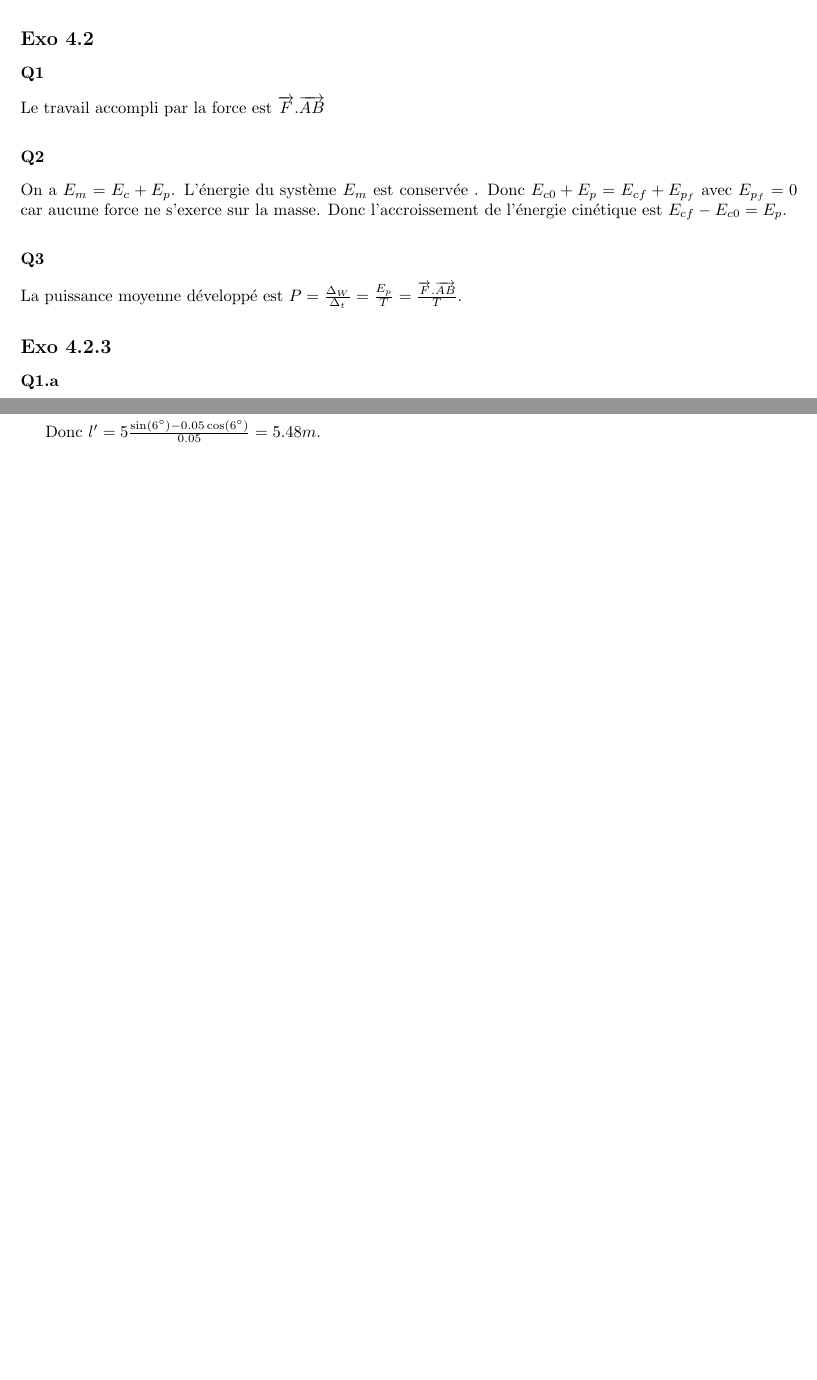
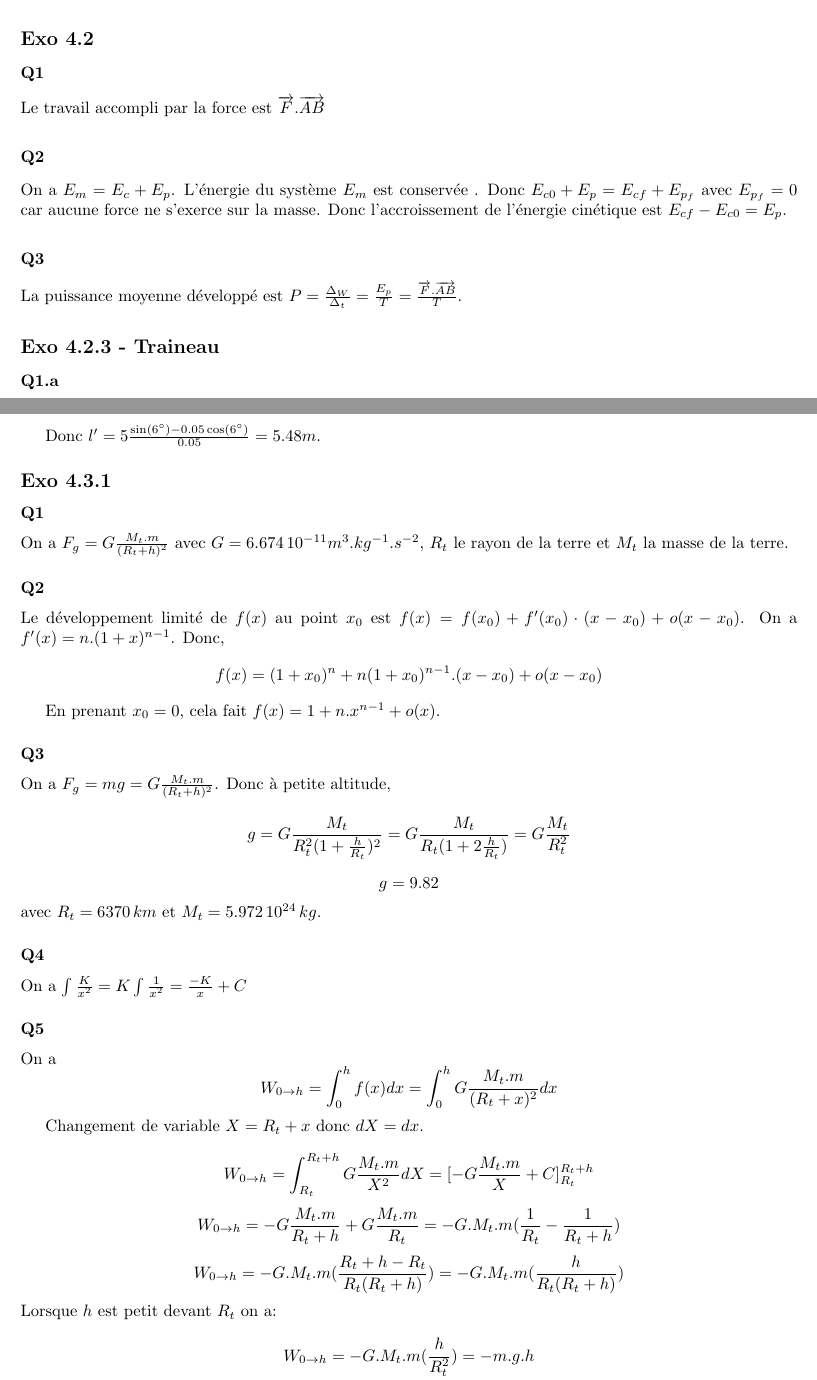
Before and after one commit to PAYRAULT/MPI, a LaTeX book (Phys_101/TD/exo_4_x.tex): two parts of pages 2 and 3 of 3 before the commit and two parts of pages 2 and 4 of 4 after it, joined at a grey line, cut so that both start at the same text, the shorter picture padded with empty space. Compiled offline with pdfLaTeX.

Commit message:
Phys_101, exo_4.3.1

```diff
--- a/Phys_101/TD/exo_4_x.tex
+++ b/Phys_101/TD/exo_4_x.tex
@@ -135,7 +135,7 @@ On a $E_m = E_c + E_p$. L'\'energie du syst\`eme $E_m$ est conserv\'ee . Donc $E
 \subsubsection{Q3}
 La puissance moyenne d\'evelopp\'e est $P=\frac{\Delta_W}{\Delta_t} = \frac{E_p}{T} = \frac{\overrightarrow{F}.\overrightarrow{AB}}{T}$.
 
-\subsection*{Exo 4.2.3}
+\subsection*{Exo 4.2.3 - Traineau}
 \subsubsection{Q1.a}
 3 forces s'exercent sur la masse $m$; la force de la pesanteur (verticale) $\overrightarrow{P}$, la force de r\'eaction $\overrightarrow{R}$ (perpendiculaire au plan inclin\'e) et la force de frottement statique $\overrightarrow{f}$ (parall\`ele au plan inclin\'e). Comme la masse ne bouge pas, la somme des 3 forces est nulle.\\
 On d\'efinit un rep\`ere orthonorm\'e centr\'e sur la masse $m$ et parall\`ele au plan inclin\'e. Dans ce rep\`ere, les 3 forces ont les coordonn\'ees:
@@ -206,4 +206,36 @@ $$l^\prime = \frac{l.(\sin(\beta) - k_d.\cos(\beta))}{k_d} $$
 
 Donc $l^\prime = 5\frac{\sin(6^\circ) - 0.05\cos(6^\circ)}{0.05} = 5.48m$.
 
+\subsection*{Exo 4.3.1}
+\subsubsection{Q1}
+On a $F_g = G\frac{M_t.m}{(R_t+h)^2}$ avec $G= 6.674\,10^{-11} m^3.kg^{-1}.s^{-2}$, $R_t$ le rayon de la terre et $M_t$ la masse de la terre.
+
+\subsubsection{Q2}
+Le d\'eveloppement limit\'e de $f(x)$ au point $x_0$ est $f(x)=f(x_{0})+f'(x_{0}) \cdot (x-x_{0})+o(x-x_{0})$. On a $f'(x) = n.(1+x)^{n-1}$. Donc,
+$$f(x) = (1+x_0)^n + n(1+x_0)^{n-1}.(x-x_0) + o(x-x_{0})$$
+
+En prenant $x_0 = 0$, cela fait $f(x) = 1 + n.x^{n-1} + o(x)$.
+
+\subsubsection{Q3}
+On a $F_g = mg = G\frac{M_t.m}{(R_t+h)^2}$. Donc \`a petite altitude,
+$$g=G\frac{M_t}{R_t^2(1+\frac{h}{R_t})^2} = G\frac{M_t}{R_t(1+2\frac{h}{R_t})} = G\frac{M_t}{R_t^2}$$
+$$g = 9.82$$
+avec $R_t = 6370\,km$ et $M_t = 5.972\,10^{24}\,kg$.
+
+\subsubsection{Q4}
+On a $\int \frac{K}{x^2} = K \int \frac{1}{x^2} = \frac{-K}{x} + C$
+
+\subsubsection{Q5}
+On a
+$$W_{0 \to h} = \int_{0}^{h} f(x)dx = \int_{0}^{h} G\frac{M_t.m}{(R_t+x)^2} dx$$
+
+Changement de variable $X=R_t+x$ donc $dX = dx$.
+
+$$W_{0 \to h} = \int_{R_t}^{R_t+h} G\frac{M_t.m}{X^2} dX = [-G\frac{M_t.m}{X} + C]_{R_t}^{R_t+h}$$
+$$W_{0 \to h} = -G\frac{M_t.m}{R_t+h} + G\frac{M_t.m}{R_t} = -G.M_t.m(\frac{1}{R_t} - \frac{1}{R_t+h})$$
+$$W_{0 \to h} =  -G.M_t.m(\frac{R_t+h -R_t}{R_t(R_t+h)}) = -G.M_t.m(\frac{h}{R_t(R_t+h)})$$
+Lorsque $h$ est petit devant $R_t$ on a:
+$$W_{0 \to h} =  -G.M_t.m(\frac{h}{R_t^2}) = -m.g.h$$
+
+
 \end{document}
```
Also changed, not shown: Phys_101/TD/Makefile, Phys_101/TD/exo_4_x.pdf.
